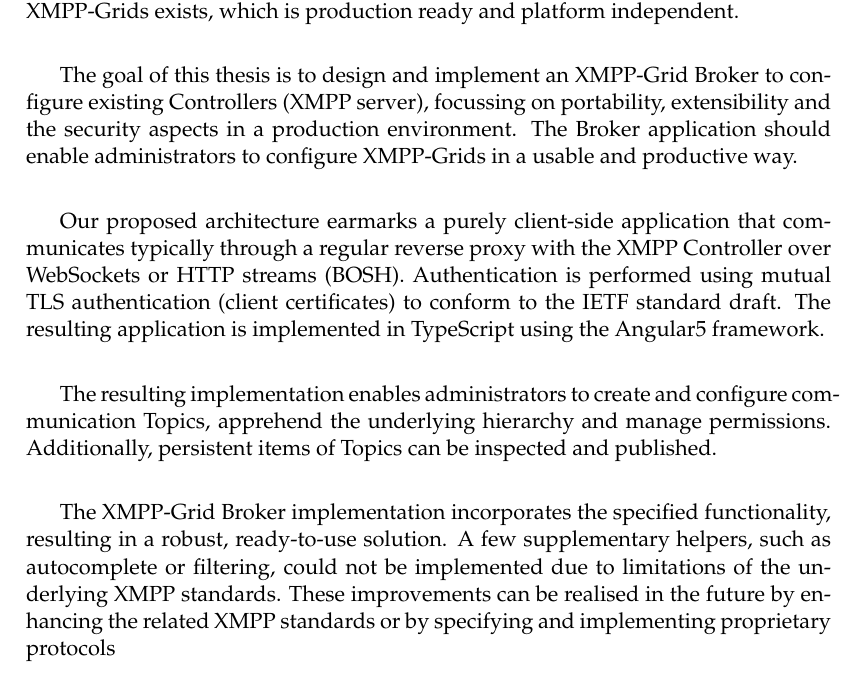
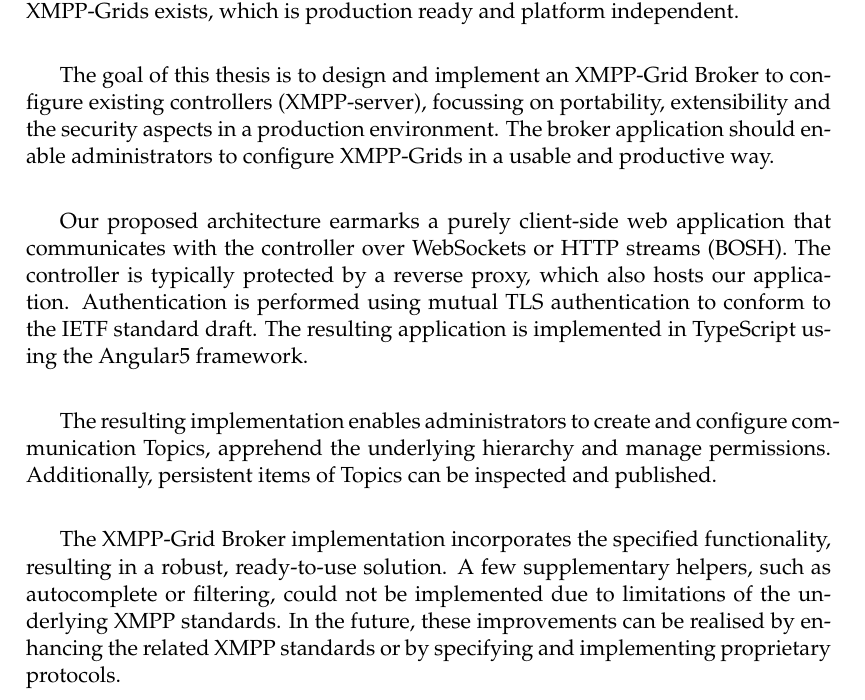
Before and after one commit to xmpp-grid-broker/documents, a LaTeX thesis (documents/final-submission-document/final-submission-document.tex): part of page 5 of 58, cut so that both start at the same text. Compiled offline with pdfLaTeX.

Commit message:
Use consistent terms & finalize abstract

```diff
--- a/documents/final-submission-document/final-submission-document.tex
+++ b/documents/final-submission-document/final-submission-document.tex
@@ -102,13 +102,14 @@ Today, no implementation of an administration interface (XMPP-Grid Broker) for X
 \vspace*{1ex}
 
 %Goal
-The goal of this thesis is to design and implement an XMPP-Grid Broker to configure existing Controllers (XMPP server), focussing on portability, extensibility and the security aspects in a production environment.
-The  Broker application should enable administrators to configure XMPP-Grids in a usable and productive way.\\
+The goal of this thesis is to design and implement an XMPP-Grid Broker to configure existing controllers (XMPP-server), focussing on portability, extensibility and the security aspects in a production environment.
+The broker application should enable administrators to configure XMPP-Grids in a usable and productive way.\\
 \vspace*{1ex}
 
 %Result
-Our proposed architecture earmarks a purely client-side application that communicates typically through a regular reverse proxy with the XMPP Controller over WebSockets or HTTP streams (BOSH).
-Authentication is performed using mutual TLS authentication (client certificates) to conform to the IETF standard draft.
+Our proposed architecture earmarks a purely client-side web application that communicates with the controller over WebSockets or HTTP streams (BOSH).
+The controller is typically protected by a reverse proxy, which also hosts our application.
+Authentication is performed using mutual TLS authentication to conform to the IETF standard draft.
 The resulting application is implemented in TypeScript using the Angular5 framework.\\
 \vspace*{1ex}
 
@@ -119,7 +120,7 @@ Additionally, persistent items of Topics can be inspected and published.\\
 % Consequences
 The XMPP-Grid Broker implementation incorporates the specified functionality, resulting in a robust, ready-to-use solution.
 A few supplementary helpers, such as autocomplete or filtering, could not be implemented due to limitations of the underlying XMPP standards.
-These improvements can be realised in the future by enhancing the related XMPP standards or by specifying and implementing proprietary protocols
+In the future, these improvements can be realised by enhancing the related XMPP standards or by specifying and implementing proprietary protocols.
 \end{abstract}
 
 %----------------------------------------------------------------------------------------
```
Also changed, not shown: 2 other files.
